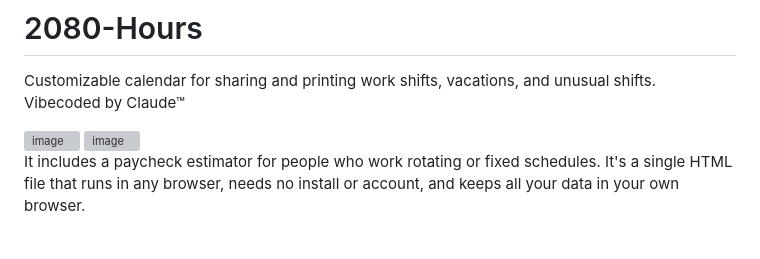
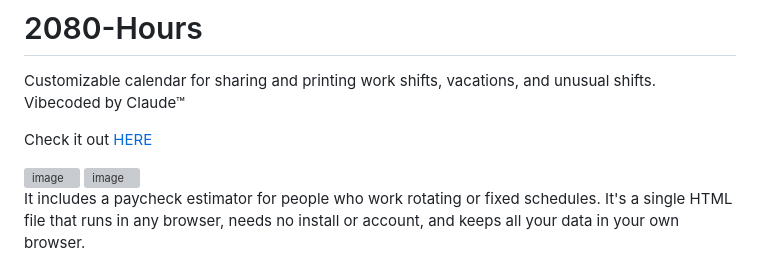
Before and after one commit to noman1000/2080-Hours, a Markdown page: README.md, the part around the change. Rendered like a GitHub page; blank space fills up the shorter version; grey boxes are pictures that could not be loaded.

```diff
--- a/README.md
+++ b/README.md
@@ -1,5 +1,7 @@
 # 2080-Hours
 Customizable calendar for sharing and printing work shifts, vacations, and unusual shifts. Vibecoded by Claude™
+
+Check it out[ HERE](https://noman1000.github.io/2080-Hours/)
 
 <img width="1782" height="1253" alt="image" src="https://github.com/user-attachments/assets/baefa0b3-429b-4138-a699-42e912f66f6c" />
 
```
